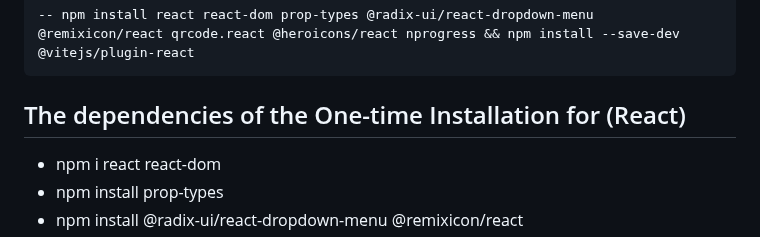
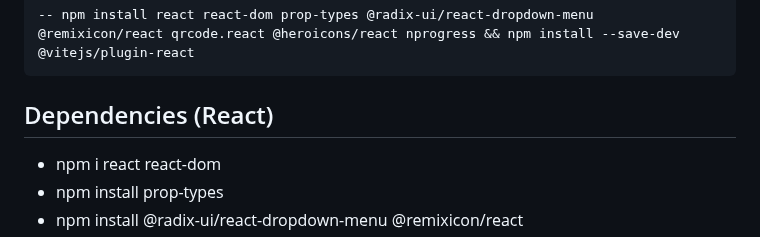
Before and after one commit to jstnfrncis/agkat-ph, a Markdown page: README.md, the part around the change. GitHub-like rendering.

````diff
--- a/README.md
+++ b/README.md
@@ -10,7 +10,7 @@
 ```sh
 -- npm install react react-dom prop-types @radix-ui/react-dropdown-menu @remixicon/react qrcode.react @heroicons/react nprogress && npm install --save-dev @vitejs/plugin-react
 ```
-## The dependencies of the One-time Installation for (React)
+## Dependencies (React)
 - npm i react react-dom
 - npm install prop-types
 - npm install @radix-ui/react-dropdown-menu @remixicon/react
````
